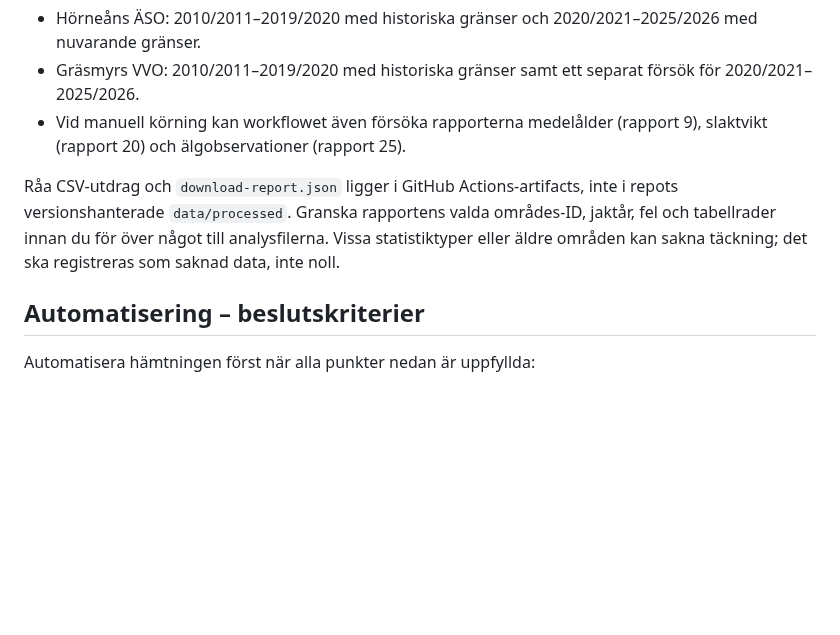
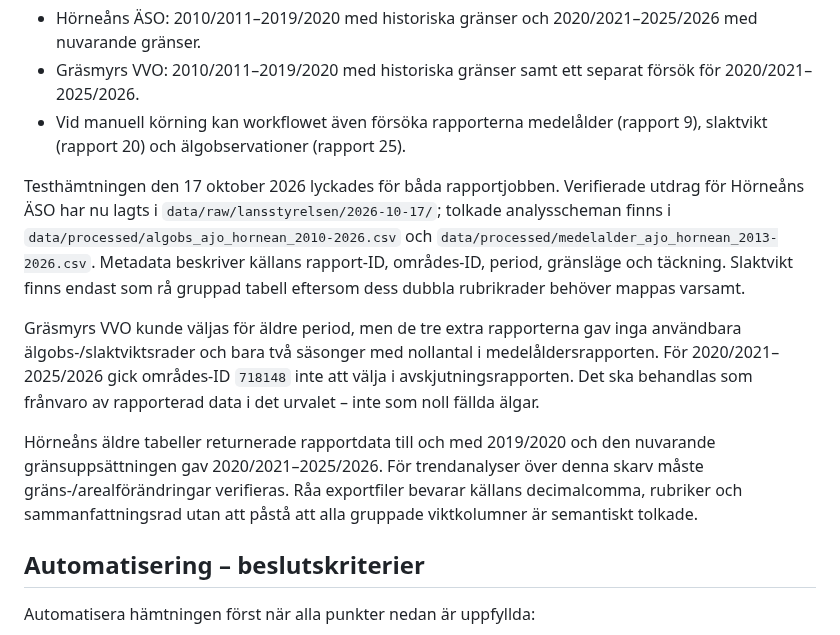
Before and after one commit to dahlinrobert-lgtm/alg-grasmyr, a Markdown page: docs/acquisition.md, the part around the change. GitHub-like rendering; blank space fills up the shorter version.

Commit message:
Record validated portal coverage and imported datasets

```diff
--- a/docs/acquisition.md
+++ b/docs/acquisition.md
@@ -55,7 +55,11 @@ Workflowet [Download expanded Älgdata history](../.github/workflows/download-ex
 - Gräsmyrs VVO: 2010/2011–2019/2020 med historiska gränser samt ett separat försök för 2020/2021–2025/2026.
 - Vid manuell körning kan workflowet även försöka rapporterna medelålder (rapport 9), slaktvikt (rapport 20) och älgobservationer (rapport 25).
 
-Råa CSV-utdrag och `download-report.json` ligger i GitHub Actions-artifacts, inte i repots versionshanterade `data/processed`. Granska rapportens valda områdes-ID, jaktår, fel och tabellrader innan du för över något till analysfilerna. Vissa statistiktyper eller äldre områden kan sakna täckning; det ska registreras som saknad data, inte noll.
+Testhämtningen den 17 oktober 2026 lyckades för båda rapportjobben. Verifierade utdrag för Hörneåns ÄSO har nu lagts i `data/raw/lansstyrelsen/2026-10-17/`; tolkade analysscheman finns i `data/processed/algobs_ajo_hornean_2010-2026.csv` och `data/processed/medelalder_ajo_hornean_2013-2026.csv`. Metadata beskriver källans rapport-ID, områdes-ID, period, gränsläge och täckning. Slaktvikt finns endast som rå gruppad tabell eftersom dess dubbla rubrikrader behöver mappas varsamt.
+
+Gräsmyrs VVO kunde väljas för äldre period, men de tre extra rapporterna gav inga användbara älgobs-/slaktviktsrader och bara två säsonger med nollantal i medelåldersrapporten. För 2020/2021–2025/2026 gick områdes-ID `718148` inte att välja i avskjutningsrapporten. Det ska behandlas som frånvaro av rapporterad data i det urvalet – inte som noll fällda älgar.
+
+Hörneåns äldre tabeller returnerade rapportdata till och med 2019/2020 och den nuvarande gränsuppsättningen gav 2020/2021–2025/2026. För trendanalyser över denna skarv måste gräns-/arealförändringar verifieras. Råa exportfiler bevarar källans decimalcomma, rubriker och sammanfattningsrad utan att påstå att alla gruppade viktkolumner är semantiskt tolkade.
 
 ## Automatisering – beslutskriterier
 
```
